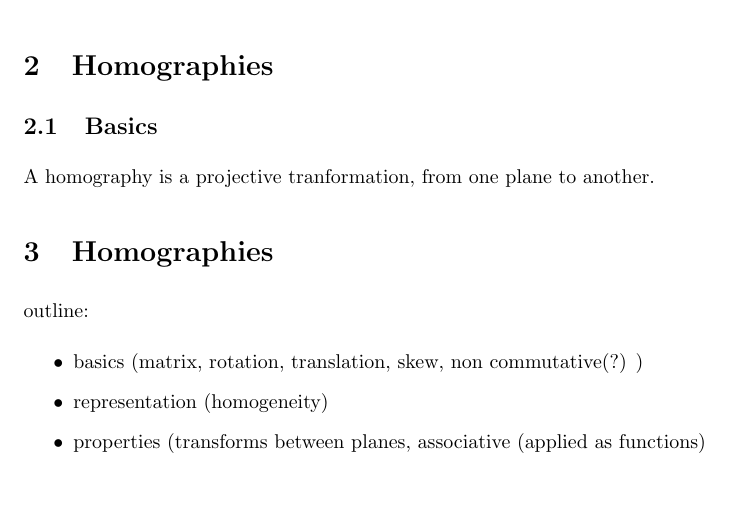
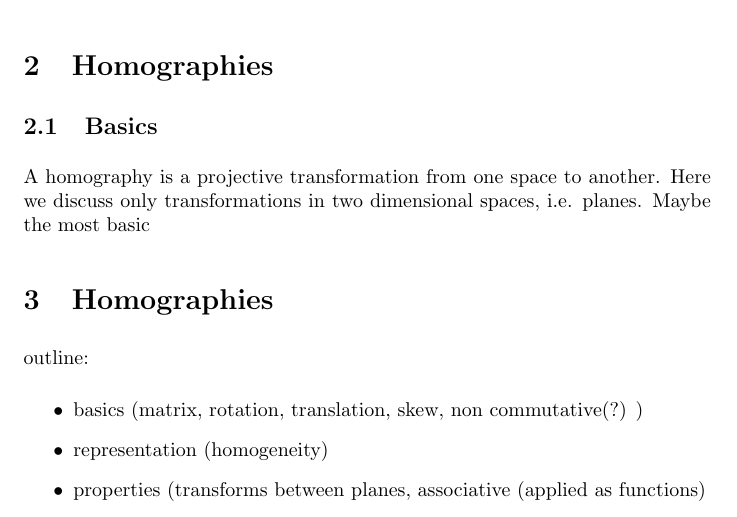
Before and after one commit to Bladtman242/sigb2013.2, a LaTeX document (report/report.tex, which reads report/homographiesTheory/basics.tex): part of page 3 of 6, cut so that both start at the same text, the shorter picture padded with empty space. Compiled offline with pdfLaTeX.

Commit message:
modified:   homographiesTheory/basics.tex

```diff
--- a/report/homographiesTheory/basics.tex
+++ b/report/homographiesTheory/basics.tex
@@ -1,3 +1,11 @@
 \subsection{Basics}
 %\item basics (matrix, rotation, translation, skew, non commutative(?) )
-A homography is a projective tranformation, from one plane to another.
+A homography is a projective transformation from one space to another.
+Here we discuss only transformations in two dimensional spaces, i.e. planes.
+Maybe the most basic
+%$
+%\begin{bmatrix}
+%	1 & 2 & 3 \\
+%	4 & 5 & 6
+%\end{bmatrix}
+%$
```
